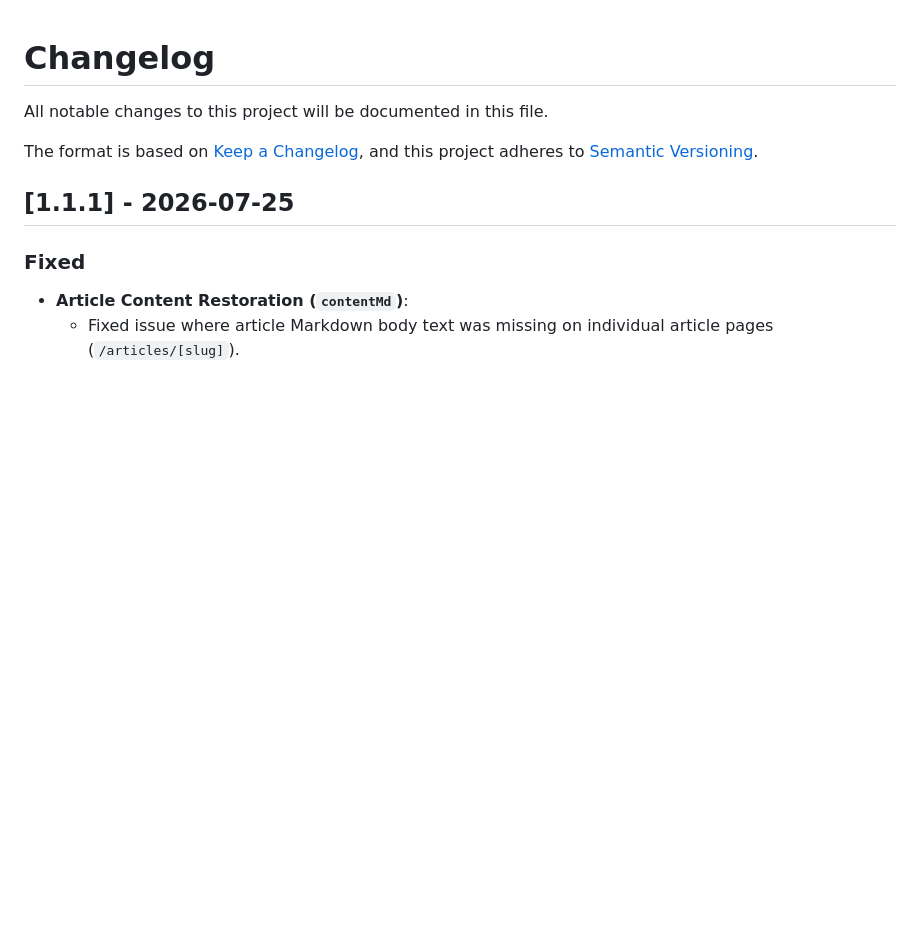
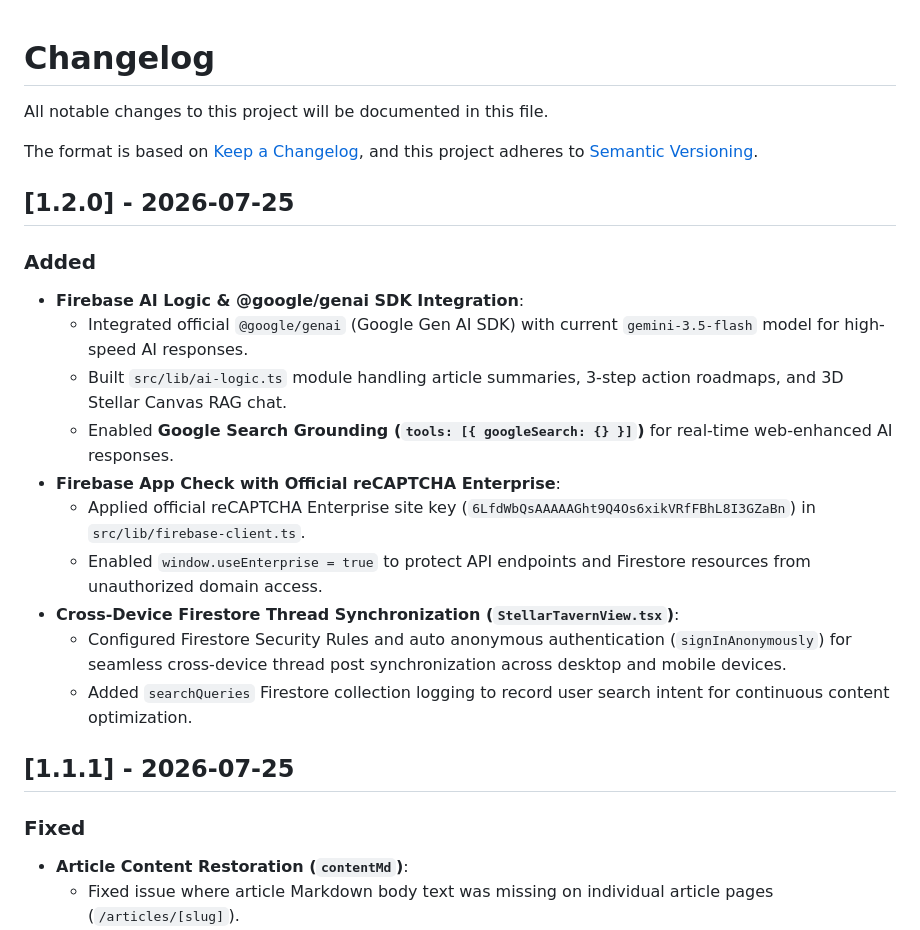
Before and after one commit to baotianyoutai/geodyssAI, a Markdown page: CHANGELOG.md, the part around the change. Rendered like a GitHub page; blank space fills up the shorter version.

Commit message:
docs: update CHANGELOG, ADR-009/010, and learning-notes for v1.2.0 release

```diff
--- a/CHANGELOG.md
+++ b/CHANGELOG.md
@@ -4,6 +4,20 @@ All notable changes to this project will be documented in this file.
 
 The format is based on [Keep a Changelog](https://keepachangelog.com/en/1.1.0/),
 and this project adheres to [Semantic Versioning](https://semver.org/spec/v2.0.0.html).
+
+## [1.2.0] - 2026-07-25
+
+### Added
+- **Firebase AI Logic & @google/genai SDK Integration**:
+  - Integrated official `@google/genai` (Google Gen AI SDK) with current `gemini-3.5-flash` model for high-speed AI responses.
+  - Built `src/lib/ai-logic.ts` module handling article summaries, 3-step action roadmaps, and 3D Stellar Canvas RAG chat.
+  - Enabled **Google Search Grounding (`tools: [{ googleSearch: {} }]`)** for real-time web-enhanced AI responses.
+- **Firebase App Check with Official reCAPTCHA Enterprise**:
+  - Applied official reCAPTCHA Enterprise site key (`6LfdWbQsAAAAAGht9Q4Os6xikVRfFBhL8I3GZaBn`) in `src/lib/firebase-client.ts`.
+  - Enabled `window.useEnterprise = true` to protect API endpoints and Firestore resources from unauthorized domain access.
+- **Cross-Device Firestore Thread Synchronization (`StellarTavernView.tsx`)**:
+  - Configured Firestore Security Rules and auto anonymous authentication (`signInAnonymously`) for seamless cross-device thread post synchronization across desktop and mobile devices.
+  - Added `searchQueries` Firestore collection logging to record user search intent for continuous content optimization.
 
 ## [1.1.1] - 2026-07-25
 
```
Also changed, not shown: docs/decisions.md (+17 -0 lines), docs/learning-notes.md (+11 -0 lines).
